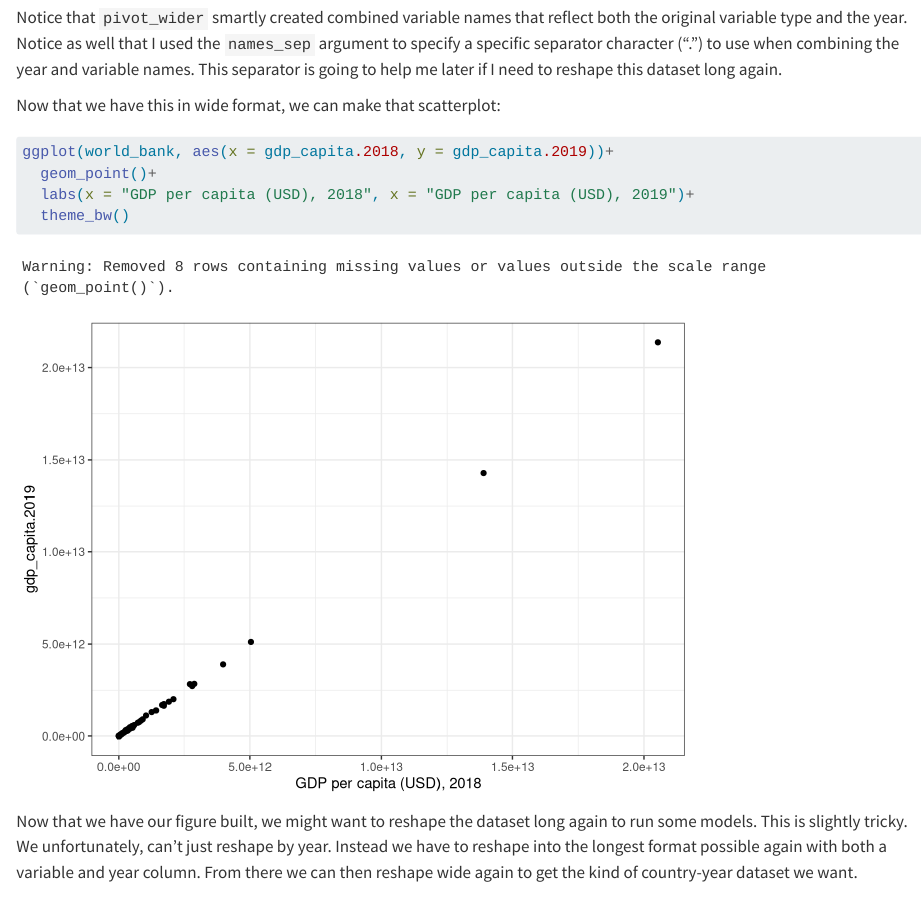
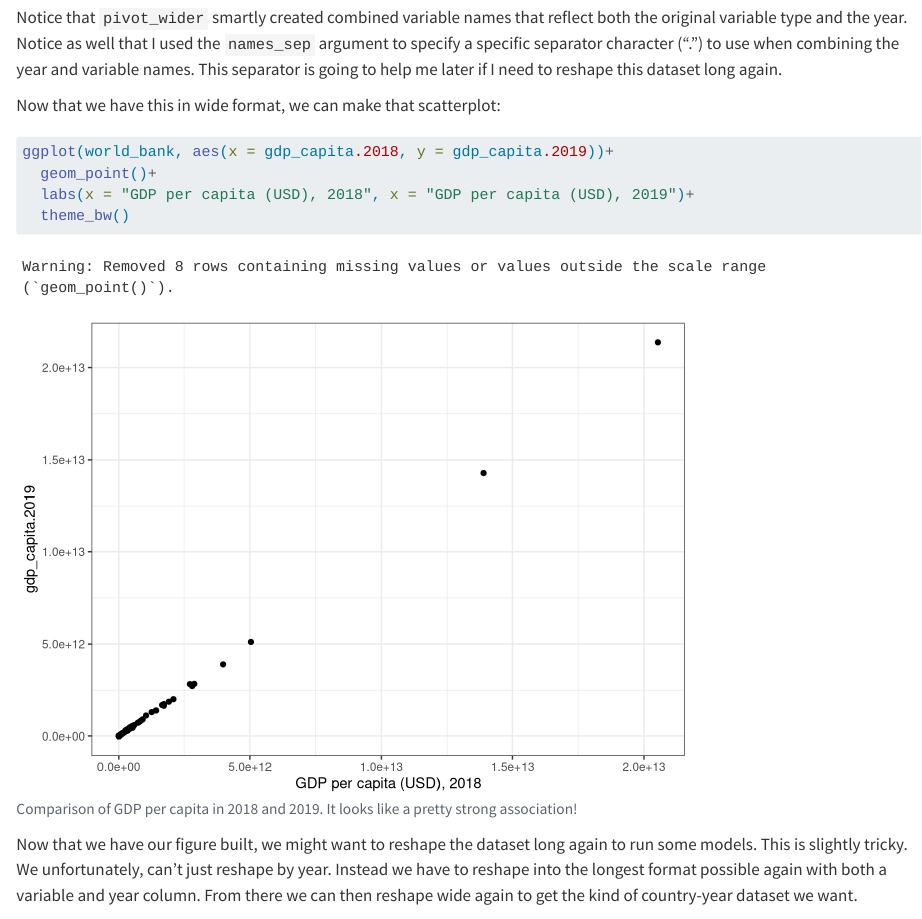
Before and after one commit to AaronGullickson/practical_analysis, a Quarto document (chapters/reshaping_data.qmd): the page in a window 1100 px wide, from 7040 px down. Rendered offline with R 4.5, knitr and Pandoc in place of Quarto, with nearby package versions; some code elsewhere in the file could not run offline.

Commit message:
Fix some cross-references

````diff
--- a/chapters/reshaping_data.qmd
+++ b/chapters/reshaping_data.qmd
@@ -147,8 +147,8 @@ Notice that `pivot_wider` smartly created combined variable names that reflect b
 Now that we have this in wide format, we can make that scatterplot:
 
 ```{r}
-#| label: tbl_gdp_compare
-#| tbl-cap: Comparison of GDP per capita in 2018 and 2019. It looks like a pretty strong association!
+#| label: fig_gdp_compare
+#| fig-cap: Comparison of GDP per capita in 2018 and 2019. It looks like a pretty strong association!
 ggplot(world_bank, aes(x = gdp_capita.2018, y = gdp_capita.2019))+
   geom_point()+
   labs(x = "GDP per capita (USD), 2018", x = "GDP per capita (USD), 2019")+
````
Also changed, not shown: chapters/merging_data.qmd (+1 -1 lines).
